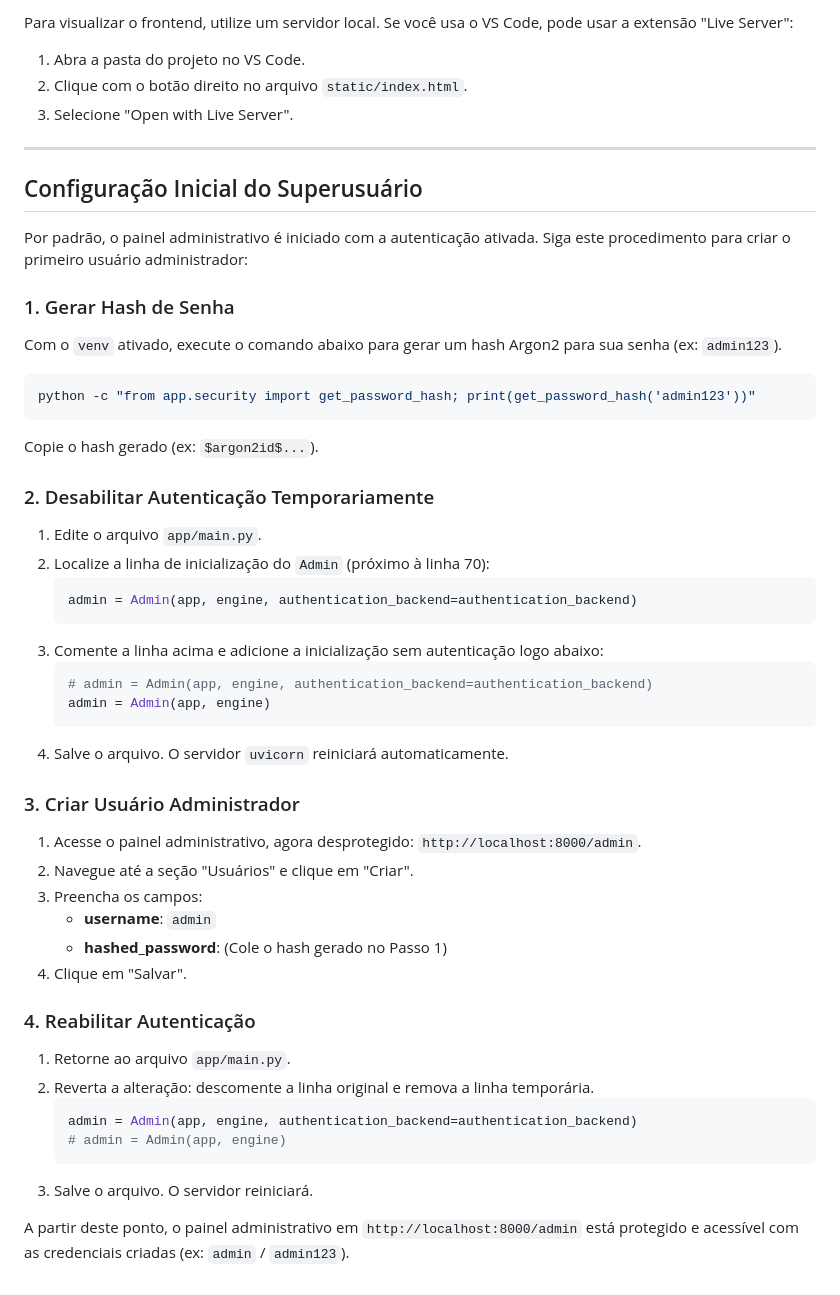
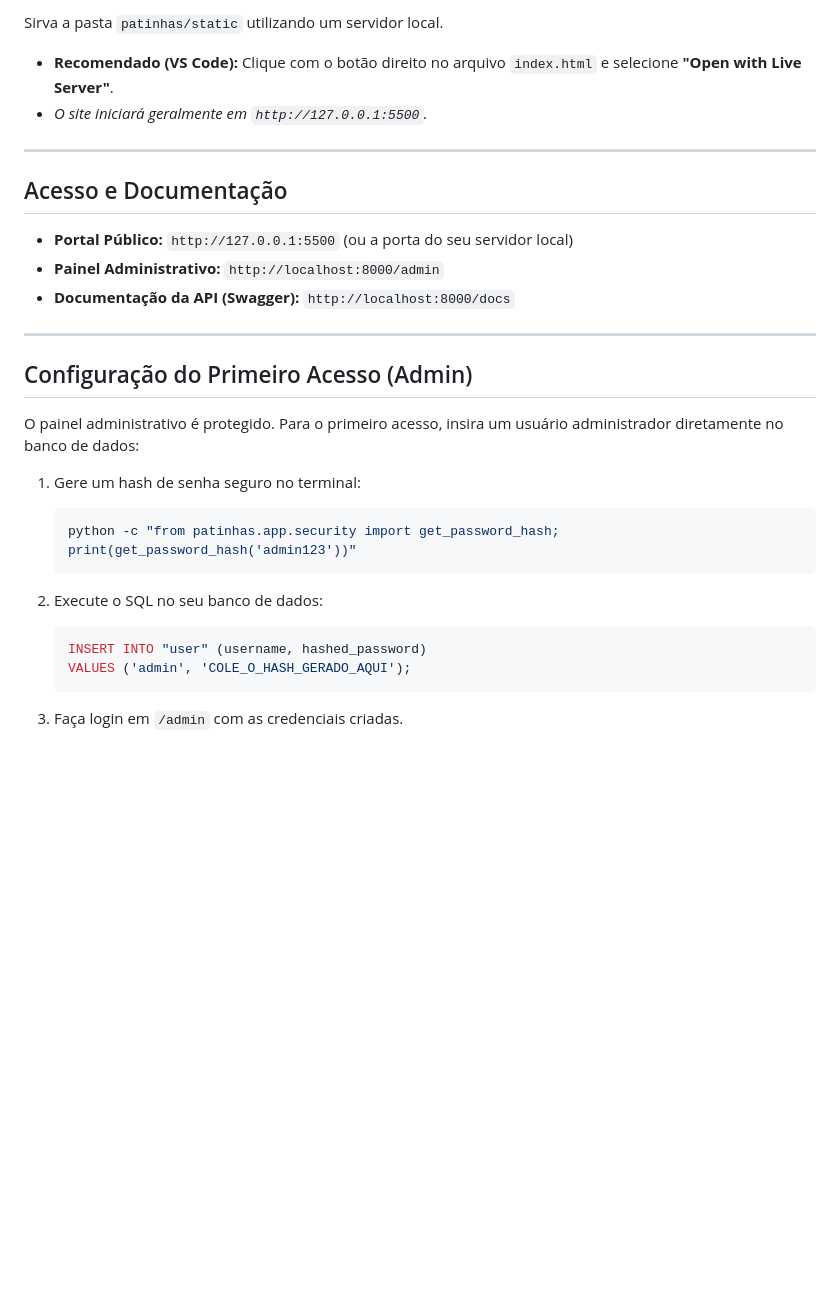
Before and after one commit to jssudario/Projeto-ONG, a Markdown page: README.md, the part around one of its changes. Drawn GitHub-style; blank space fills up the shorter version.

````diff
--- a/README.md
+++ b/README.md
@@ -79,57 +88,34 @@ A API estará disponível em `http://localhost:8000`.
 
-Para visualizar o frontend, utilize um servidor local. Se você usa o VS Code, pode usar a extensão "Live Server":
+Sirva a pasta `patinhas/static` utilizando um servidor local.
 
-1.  Abra a pasta do projeto no VS Code.
-2.  Clique com o botão direito no arquivo `static/index.html`.
-3.  Selecione "Open with Live Server".
+  * **Recomendado (VS Code):** Clique com o botão direito no arquivo `index.html` e selecione **"Open with Live Server"**.
+  * *O site iniciará geralmente em `http://127.0.0.1:5500`.*
 
------
+---
 
-## Configuração Inicial do Superusuário
+## Acesso e Documentação
 
-Por padrão, o painel administrativo é iniciado com a autenticação ativada. Siga este procedimento para criar o primeiro usuário administrador:
+  * **Portal Público:** `http://127.0.0.1:5500` (ou a porta do seu servidor local)
+  * **Painel Administrativo:** `http://localhost:8000/admin`
+  * **Documentação da API (Swagger):** `http://localhost:8000/docs`
 
-### 1\. Gerar Hash de Senha
+---
 
-Com o `venv` ativado, execute o comando abaixo para gerar um hash Argon2 para sua senha (ex: `admin123`).
+## Configuração do Primeiro Acesso (Admin)
 
-```bash
-python -c "from app.security import get_password_hash; print(get_password_hash('admin123'))"
-```
+O painel administrativo é protegido. Para o primeiro acesso, insira um usuário administrador diretamente no banco de dados:
 
-Copie o hash gerado (ex: `$argon2id$...`).
+1.  Gere um hash de senha seguro no terminal:
 
-### 2\. Desabilitar Autenticação Temporariamente
+    ```bash
+    python -c "from patinhas.app.security import get_password_hash; print(get_password_hash('admin123'))"
+    ```
 
-1.  Edite o arquivo `app/main.py`.
-2.  Localize a linha de inicialização do `Admin` (próximo à linha 70):
-    ```python
-    admin = Admin(app, engine, authentication_backend=authentication_backend)
+2.  Execute o SQL no seu banco de dados:
+
+    ```sql
+    INSERT INTO "user" (username, hashed_password)
+    VALUES ('admin', 'COLE_O_HASH_GERADO_AQUI');
     ```
-3.  Comente a linha acima e adicione a inicialização sem autenticação logo abaixo:
-    ```python
-    # admin = Admin(app, engine, authentication_backend=authentication_backend)
-    admin = Admin(app, engine)
-    ```
-4.  Salve o arquivo. O servidor `uvicorn` reiniciará automaticamente.
 
-### 3\. Criar Usuário Administrador
-
-1.  Acesse o painel administrativo, agora desprotegido: `http://localhost:8000/admin`.
-2.  Navegue até a seção "Usuários" e clique em "Criar".
-3.  Preencha os campos:
-      * **username**: `admin`
-      * **hashed\_password**: (Cole o hash gerado no Passo 1)
-4.  Clique em "Salvar".
-
-### 4\. Reabilitar Autenticação
-
-1.  Retorne ao arquivo `app/main.py`.
-2.  Reverta a alteração: descomente a linha original e remova a linha temporária.
-    ```python
-    admin = Admin(app, engine, authentication_backend=authentication_backend)
-    # admin = Admin(app, engine)
-    ```
-3.  Salve o arquivo. O servidor reiniciará.
-
-A partir deste ponto, o painel administrativo em `http://localhost:8000/admin` está protegido e acessível com as credenciais criadas (ex: `admin` / `admin123`).
+3.  Faça login em `/admin` com as credenciais criadas.
````
Also changed, not shown: other parts of README.md (+51 -42 lines).
